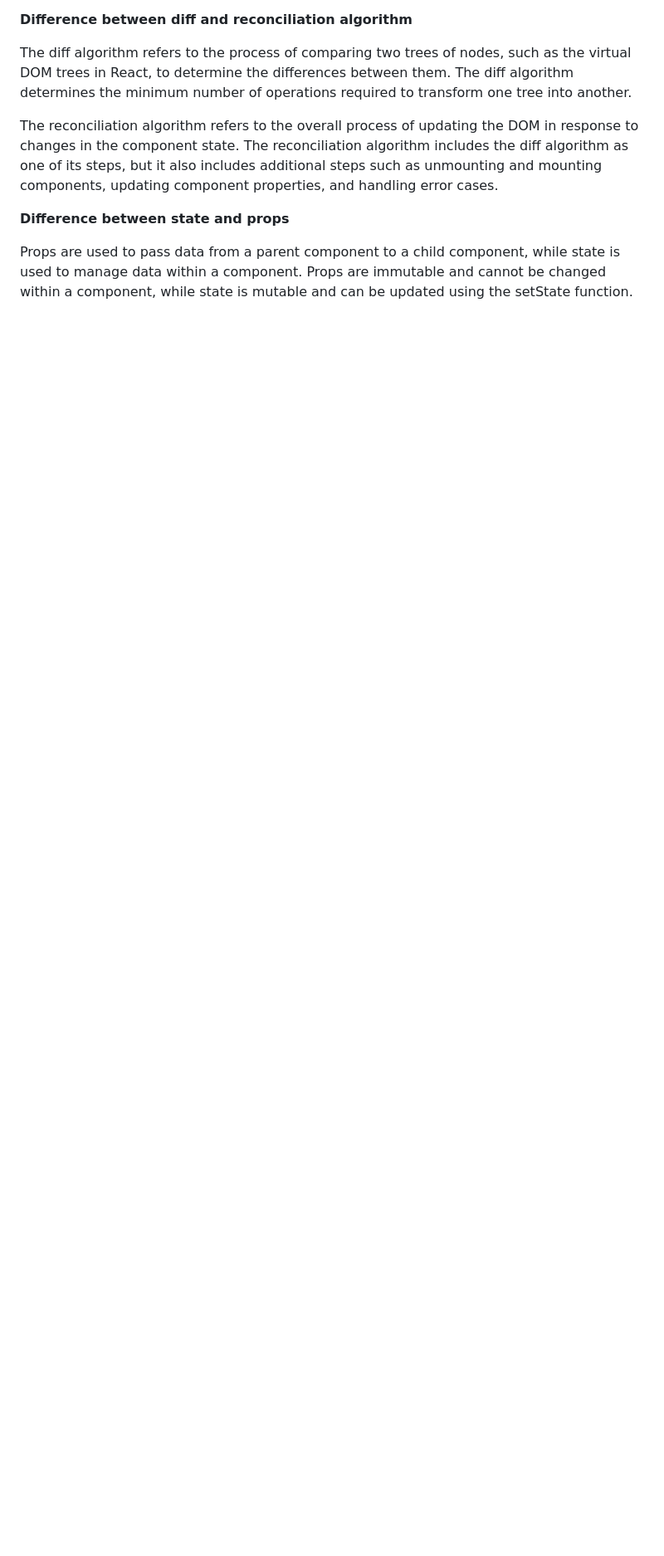
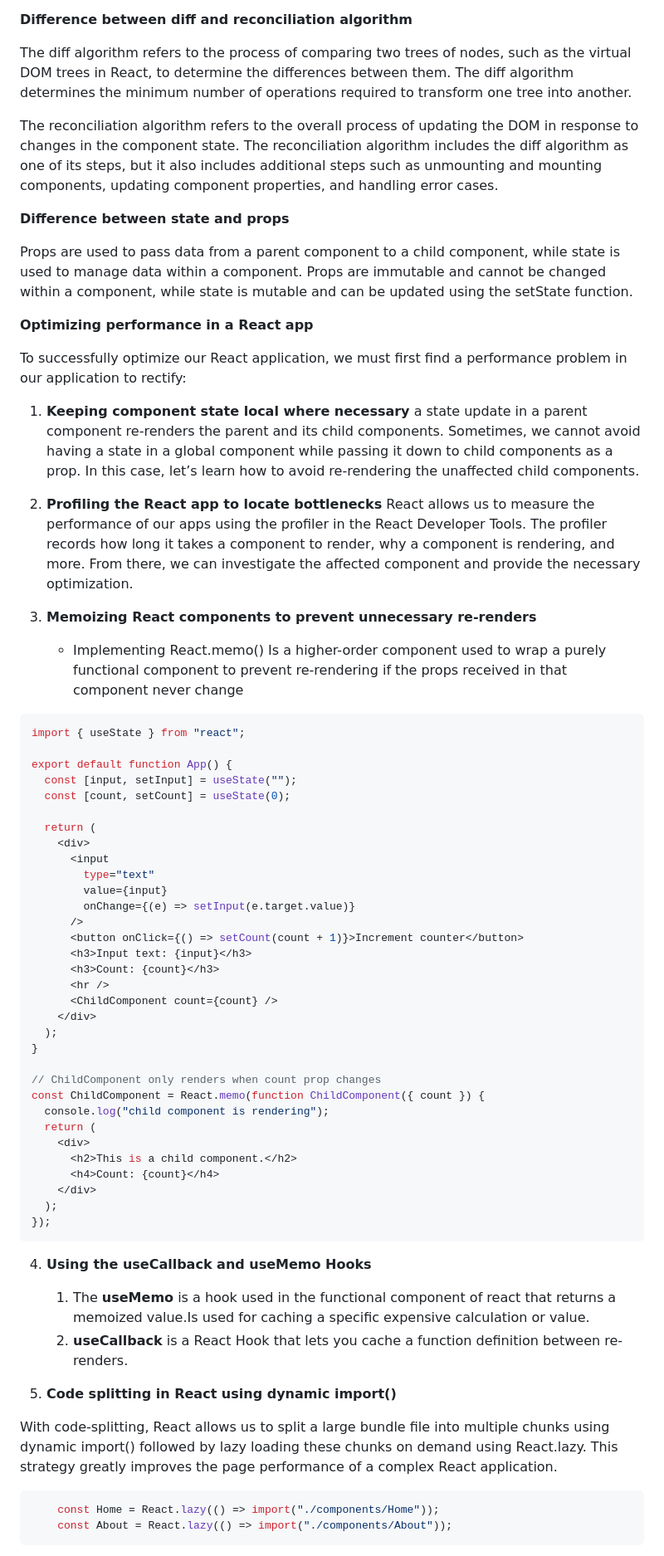
Before and after one commit to LexferRam/Summaries-practices-with-ReactJS-JS-and-TS, a Markdown page: summaries/ReactJS_interview.md, the part around one of its changes. Shown at 83% size. GitHub-like rendering; blank space fills up the shorter version.

Commit message:
add questions to react interview markdown

````diff
--- a/summaries/ReactJS_interview.md
+++ b/summaries/ReactJS_interview.md
@@ -45,3 +45,69 @@ The reconciliation algorithm refers to the overall process of updating the DOM i
 **Difference between state and props**
 
 Props are used to pass data from a parent component to a child component, while state is used to manage data within a component. Props are immutable and cannot be changed within a component, while state is mutable and can be updated using the setState function.
+
+**Optimizing performance in a React app**
+
+To successfully optimize our React application, we must first find a performance problem in our application to rectify:
+
+1. **Keeping component state local where necessary**
+a state update in a parent component re-renders the parent and its child components.
+Sometimes, we cannot avoid having a state in a global component while passing it down to child components as a prop. In this case, let’s learn how to avoid re-rendering the unaffected child components.
+
+2. **Profiling the React app to locate bottlenecks**
+React allows us to measure the performance of our apps using the profiler in the React Developer Tools.
+The profiler records how long it takes a component to render, why a component is rendering, and more. From there, we can investigate the affected component and provide the necessary optimization.
+
+3. **Memoizing React components to prevent unnecessary re-renders**
+    * Implementing React.memo()
+    Is a higher-order component used to wrap a purely functional component to prevent re-rendering if the props received in that component never change
+
+```js
+import { useState } from "react";
+
+export default function App() {
+  const [input, setInput] = useState("");
+  const [count, setCount] = useState(0);
+
+  return (
+    <div>
+      <input
+        type="text"
+        value={input}
+        onChange={(e) => setInput(e.target.value)}
+      />
+      <button onClick={() => setCount(count + 1)}>Increment counter</button>
+      <h3>Input text: {input}</h3>
+      <h3>Count: {count}</h3>
+      <hr />
+      <ChildComponent count={count} />
+    </div>
+  );
+}
+
+// ChildComponent only renders when count prop changes
+const ChildComponent = React.memo(function ChildComponent({ count }) {
+  console.log("child component is rendering");
+  return (
+    <div>
+      <h2>This is a child component.</h2>
+      <h4>Count: {count}</h4>
+    </div>
+  );
+});
+```
+
+4. **Using the useCallback and useMemo Hooks**
+
+    1. The **useMemo** is a hook used in the functional component of react that returns a memoized value.Is used for caching a specific expensive calculation or value.
+    2. **useCallback**  is a React Hook that lets you cache a function definition between re-renders.
+
+5. **Code splitting in React using dynamic import()**
+
+With code-splitting, React allows us to split a large bundle file into multiple chunks using dynamic import() followed by lazy loading these chunks on demand using React.lazy. This strategy greatly improves the page performance of a complex React application.
+
+```js
+    const Home = React.lazy(() => import("./components/Home"));
+    const About = React.lazy(() => import("./components/About"));
+```
+
````
Also changed, not shown: other parts of summaries/ReactJS_interview.md (+40 -0 lines).
